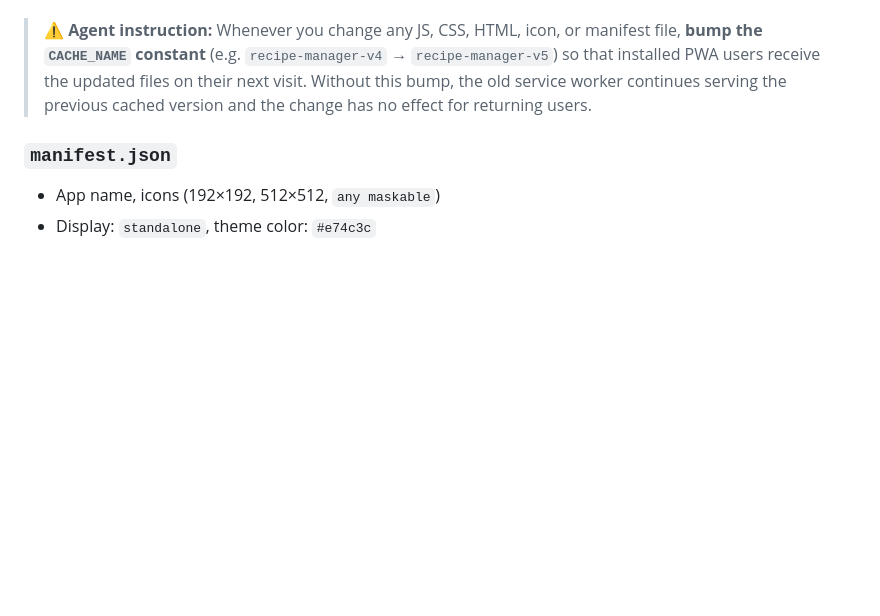
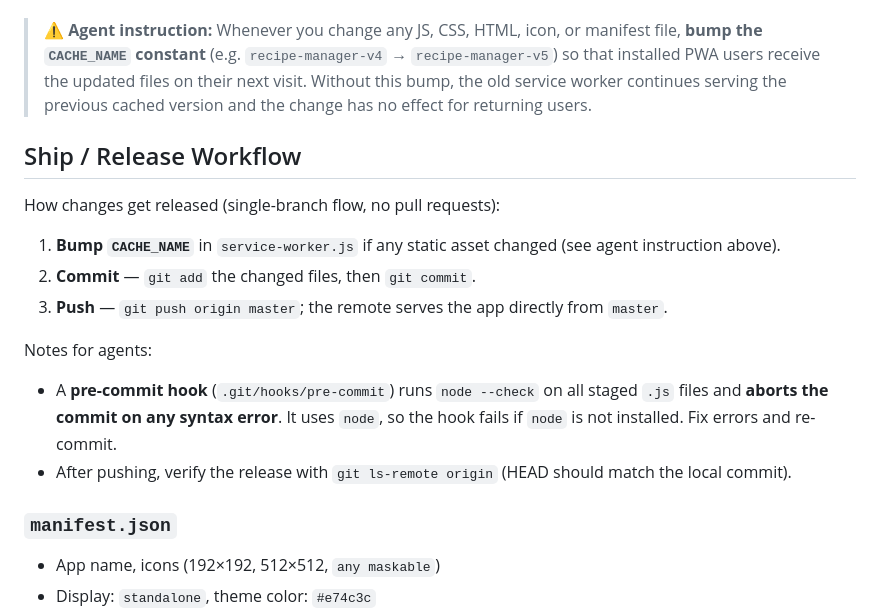
Before and after one commit to tcrjrubx4xcg2tzfj4-g/pwa-with-gist-recipe-manager, a Markdown page: ARCHITECTURE.md, the part around the change. GitHub-like rendering; blank space fills up the shorter version.

Commit message:
Document ship/release workflow and pre-commit hook in ARCHITECTURE.md

```diff
--- a/ARCHITECTURE.md
+++ b/ARCHITECTURE.md
@@ -141,6 +141,22 @@ Each file grabs its own DOM refs. Functions reference each other via the global
 > Without this bump, the old service worker continues serving the previous cached
 > version and the change has no effect for returning users.
 
+## Ship / Release Workflow
+
+How changes get released (single-branch flow, no pull requests):
+
+1. **Bump `CACHE_NAME`** in `service-worker.js` if any static asset changed (see agent instruction above).
+2. **Commit** — `git add` the changed files, then `git commit`.
+3. **Push** — `git push origin master`; the remote serves the app directly from `master`.
+
+Notes for agents:
+
+- A **pre-commit hook** (`.git/hooks/pre-commit`) runs `node --check` on all staged `.js`
+  files and **aborts the commit on any syntax error**. It uses `node`, so the hook
+  fails if `node` is not installed. Fix errors and re-commit.
+- After pushing, verify the release with `git ls-remote origin` (HEAD should match
+  the local commit).
+
 ### `manifest.json`
 
 - App name, icons (192×192, 512×512, `any maskable`)
```
